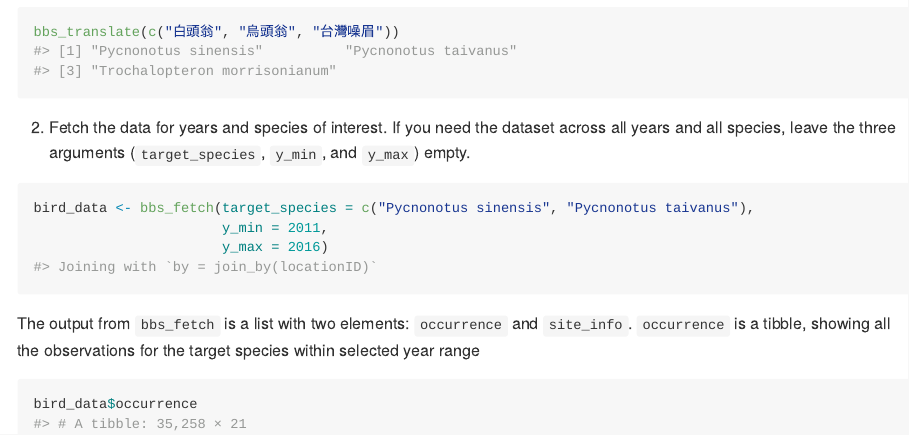
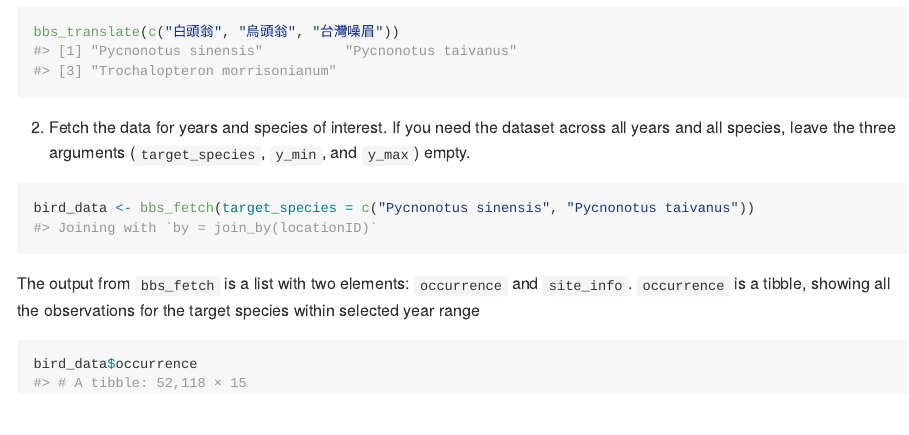
Before and after one commit to SunnyTseng/bbsTaiwan, an R Markdown document (README.Rmd): the page in a window 1100 px wide, from 1200 px down. The pictures show the output file README.md that the author committed with the source, drawn offline in the style of GitHub; badge pictures from the web are left out.

Commit message:
updated the readme file

````diff
--- a/README.Rmd
+++ b/README.Rmd
@@ -69,38 +69,36 @@ This is a basic example which shows you how to use the package:
 
 1.  Look up the scientific name for species of interest
 
-```{r example}
+```{r bbs_translate}
 bbs_translate(c("白頭翁", "烏頭翁", "台灣噪眉"))
 ```
 
 2.  Fetch the data for years and species of interest. If you need the dataset across all years and all species, leave the three arguments (`target_species`, `y_min`, and `y_max`) empty.
 
-```{r }
-bird_data <- bbs_fetch(target_species = c("Pycnonotus sinensis", "Pycnonotus taivanus"),
-                       y_min = 2011,
-                       y_max = 2016)
+```{r bbs_fetch}
+bird_data <- bbs_fetch(target_species = c("Pycnonotus sinensis", "Pycnonotus taivanus"))
 ```
 
 The output from `bbs_fetch` is a list with two elements: `occurrence` and `site_info`. `occurrence` is a tibble, showing all the observations for the target species within selected year range
 
-```{r}
+```{r bbs_fetch_out1}
 bird_data$occurrence
 ```
 
 The second element `site_info` is a tibble including all the BBS siteswithin selected year range.
 
-```{r}
+```{r bbs_fetch_out2}
 bird_data$site_info
 ```
 
 3.  View the distribution of all the occurrence for the target species within selected year range
 
-```{r}
+```{r bbs_plotmap}
 bbs_plotmap(bird_data)
 ```
 
 4.  Get basic summary statistics for the fetched data
 
-```{r}
+```{r bbs_stat}
 bbs_stat(bird_data)
 ```
````
Also changed, not shown: R/bbs_plotmap.R (+1 -1 lines), R/bbs_stat.R (+1 -1 lines), README.md, README.Rmd (2 more changed lines), 2 other files.
